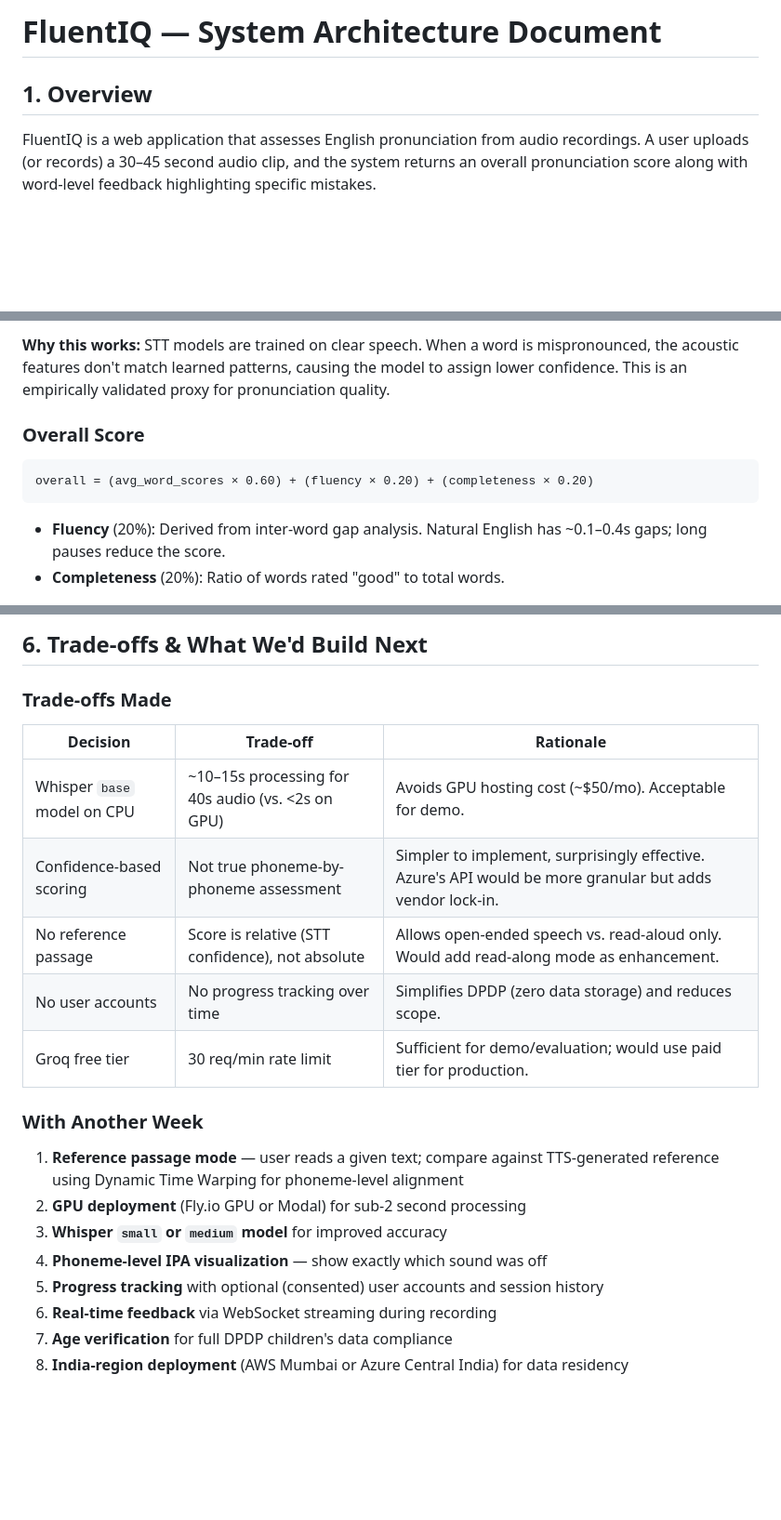
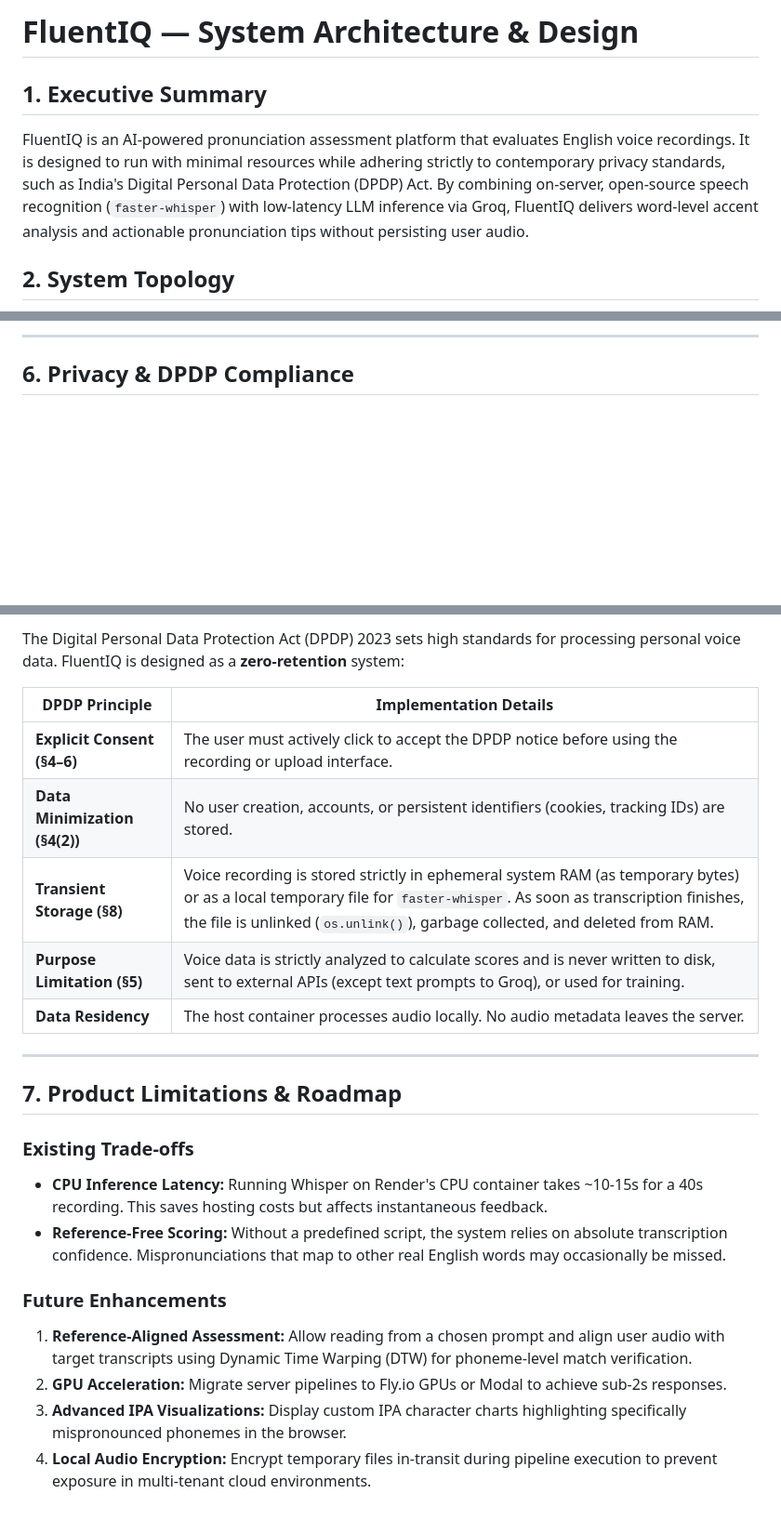
Before and after one commit to 0xRoS-200/Fluent-IQ-AI-Pronunciation-Coach, a Markdown page: docs/architecture.md, 3 parts joined by grey strips. Shown at 93% size. GitHub-like rendering; blank space fills up the shorter version.

````diff
--- a/docs/architecture.md
+++ b/docs/architecture.md
@@ -1,6 +1,7 @@
-# FluentIQ — System Architecture Document
+# FluentIQ — System Architecture & Design
 
-## 1. Overview
+## 1. Executive Summary
+FluentIQ is an AI-powered pronunciation assessment platform that evaluates English voice recordings. It is designed to run with minimal resources while adhering strictly to contemporary privacy standards, such as India's Digital Personal Data Protection (DPDP) Act. By combining on-server, open-source speech recognition (`faster-whisper`) with low-latency LLM inference via Groq, FluentIQ delivers word-level accent analysis and actionable pronunciation tips without persisting user audio.
 
-FluentIQ is a web application that assesses English pronunciation from audio recordings. A user uploads (or records) a 30–45 second audio clip, and the system returns an overall pronunciation score along with word-level feedback highlighting specific mistakes.
+## 2. System Topology
 
@@ -94,10 +107,5 @@ Each word from faster-whisper comes with a `probability` (0.0–1.0) representin
 
-**Why this works:** STT models are trained on clear speech. When a word is mispronounced, the acoustic features don't match learned patterns, causing the model to assign lower confidence. This is an empirically validated proxy for pronunciation quality.
+---
 
-### Overall Score
-```
-overall = (avg_word_scores × 0.60) + (fluency × 0.20) + (completeness × 0.20)
-```
-- **Fluency** (20%): Derived from inter-word gap analysis. Natural English has ~0.1–0.4s gaps; long pauses reduce the score.
-- **Completeness** (20%): Ratio of words rated "good" to total words.
+## 6. Privacy & DPDP Compliance
 
@@ -139,23 +131,25 @@ User Audio → [In-Memory Buffer] → faster-whisper (on-server) → Text + Scor
 ```
 
-## 6. Trade-offs & What We'd Build Next
+The Digital Personal Data Protection Act (DPDP) 2023 sets high standards for processing personal voice data. FluentIQ is designed as a **zero-retention** system:
 
-### Trade-offs Made
+| DPDP Principle | Implementation Details |
+|---|---|
+| **Explicit Consent (§4–6)** | The user must actively click to accept the DPDP notice before using the recording or upload interface. |
+| **Data Minimization (§4(2))** | No user creation, accounts, or persistent identifiers (cookies, tracking IDs) are stored. |
+| **Transient Storage (§8)** | Voice recording is stored strictly in ephemeral system RAM (as temporary bytes) or as a local temporary file for `faster-whisper`. As soon as transcription finishes, the file is unlinked (`os.unlink()`), garbage collected, and deleted from RAM. |
+| **Purpose Limitation (§5)** | Voice data is strictly analyzed to calculate scores and is never written to disk, sent to external APIs (except text prompts to Groq), or used for training. |
+| **Data Residency** | The host container processes audio locally. No audio metadata leaves the server. |
 
-| Decision | Trade-off | Rationale |
-|---|---|---|
-| Whisper `base` model on CPU | ~10–15s processing for 40s audio (vs. <2s on GPU) | Avoids GPU hosting cost (~$50/mo). Acceptable for demo. |
-| Confidence-based scoring | Not true phoneme-by-phoneme assessment | Simpler to implement, surprisingly effective. Azure's API would be more granular but adds vendor lock-in. |
-| No reference passage | Score is relative (STT confidence), not absolute | Allows open-ended speech vs. read-aloud only. Would add read-along mode as enhancement. |
-| No user accounts | No progress tracking over time | Simplifies DPDP (zero data storage) and reduces scope. |
-| Groq free tier | 30 req/min rate limit | Sufficient for demo/evaluation; would use paid tier for production. |
+---
 
-### With Another Week
-1. **Reference passage mode** — user reads a given text; compare against TTS-generated reference using Dynamic Time Warping for phoneme-level alignment
-2. **GPU deployment** (Fly.io GPU or Modal) for sub-2 second processing
-3. **Whisper `small` or `medium` model** for improved accuracy
-4. **Phoneme-level IPA visualization** — show exactly which sound was off
-5. **Progress tracking** with optional (consented) user accounts and session history
-6. **Real-time feedback** via WebSocket streaming during recording
-7. **Age verification** for full DPDP children's data compliance
-8. **India-region deployment** (AWS Mumbai or Azure Central India) for data residency
+## 7. Product Limitations & Roadmap
+
+### Existing Trade-offs
+- **CPU Inference Latency:** Running Whisper on Render's CPU container takes ~10-15s for a 40s recording. This saves hosting costs but affects instantaneous feedback.
+- **Reference-Free Scoring:** Without a predefined script, the system relies on absolute transcription confidence. Mispronunciations that map to other real English words may occasionally be missed.
+
+### Future Enhancements
+1. **Reference-Aligned Assessment:** Allow reading from a chosen prompt and align user audio with target transcripts using Dynamic Time Warping (DTW) for phoneme-level match verification.
+2. **GPU Acceleration:** Migrate server pipelines to Fly.io GPUs or Modal to achieve sub-2s responses.
+3. **Advanced IPA Visualizations:** Display custom IPA character charts highlighting specifically mispronounced phonemes in the browser.
+4. **Local Audio Encryption:** Encrypt temporary files in-transit during pipeline execution to prevent exposure in multi-tenant cloud environments.
````
Also changed, not shown: other parts of docs/architecture.md (+104 -108 lines).
